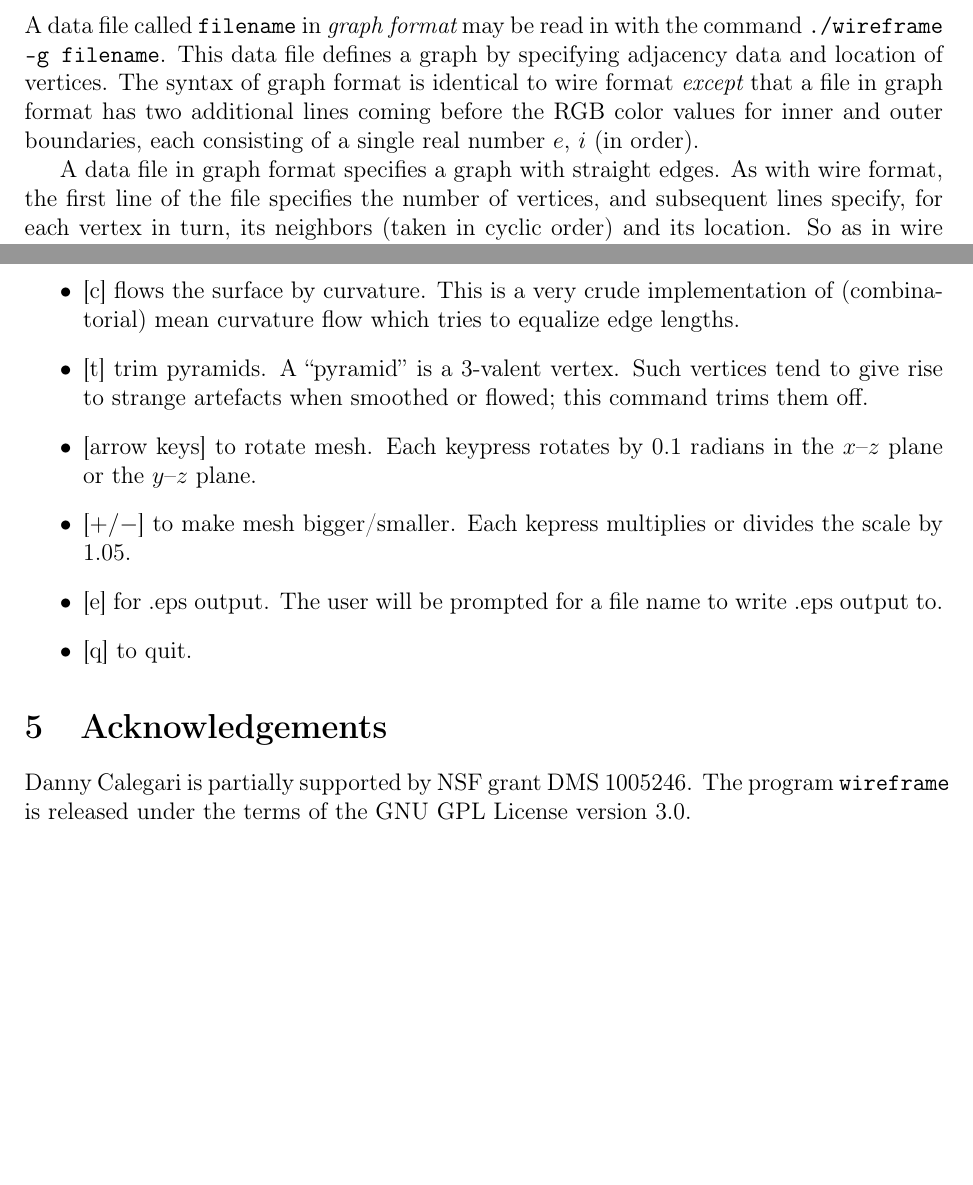
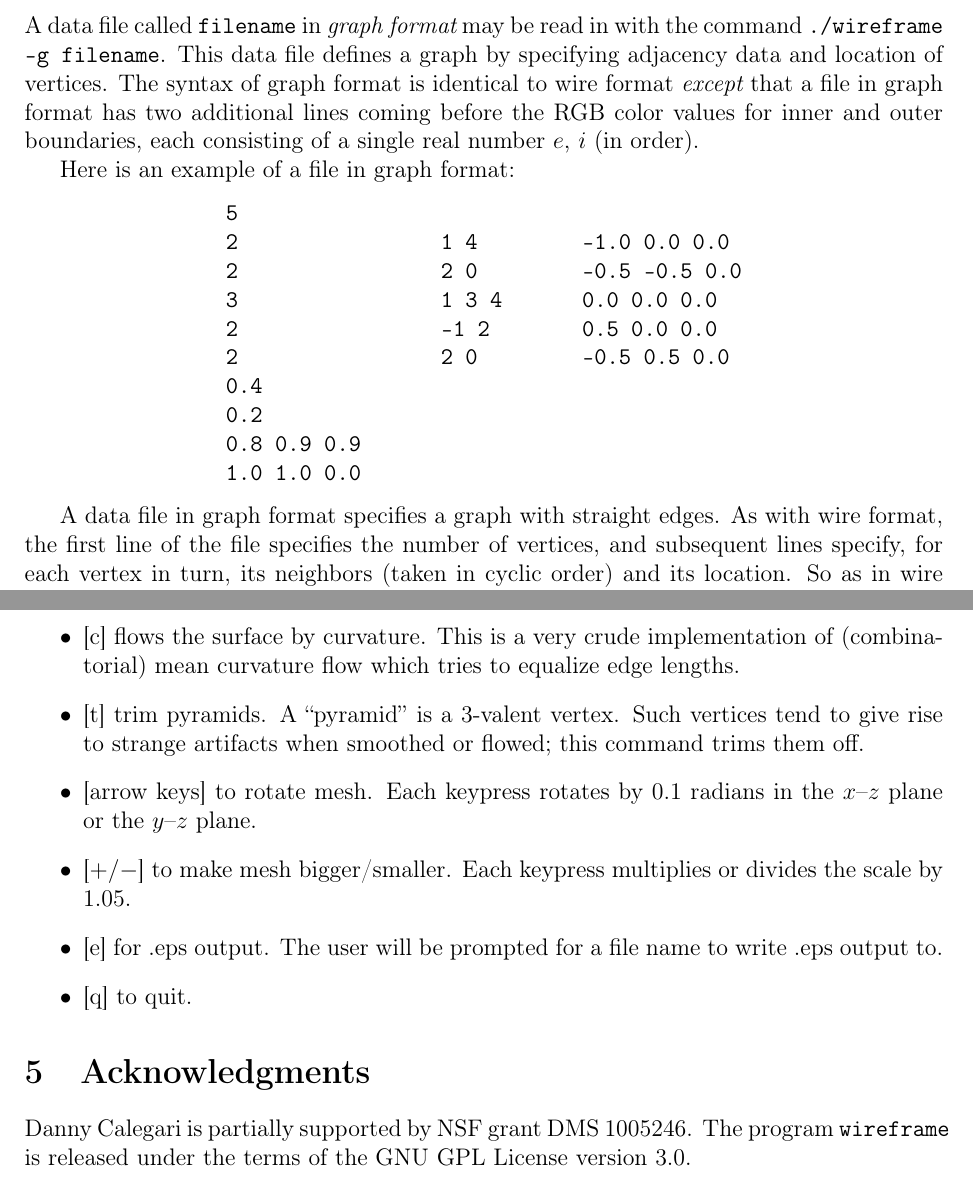
Before and after one commit to dannycalegari/wireframe, a LaTeX document (manual.tex): two parts of pages 4 and 5 of 5, joined at a grey line, cut so that both start at the same text, the shorter picture padded with empty space. Compiled offline with pdfLaTeX.

Commit message:
modified examples

```diff
--- a/manual.tex
+++ b/manual.tex
@@ -144,6 +144,25 @@ and location of vertices. The syntax of graph format is identical to wire format
 color values for inner and outer boundaries,
 each consisting of a single real number $e$, $i$ (in order).
 
+Here is an example of a file in graph format:
+
+\begin{center}
+{\tt
+\begin{tabular}{lll}
+5 & & \\
+2 & 1 4 & -1.0 0.0 0.0 \\
+2 & 2 0 & -0.5 -0.5 0.0 \\
+3 & 1 3 4 & 0.0 0.0 0.0 \\
+2 & -1 2 & 0.5 0.0 0.0 \\
+2 & 2 0 & -0.5 0.5 0.0 \\
+0.4 & & \\
+0.2 & & \\
+0.8 0.9 0.9 & & \\
+1.0 1.0 0.0 & &
+\end{tabular}
+}
+\end{center}
+
 A data file in graph format specifies a graph with straight edges. As with wire format,
 the first line of the file specifies the number of vertices, and subsequent lines specify,
 for each vertex in turn, its neighbors (taken in cyclic order) and its location.
@@ -185,15 +204,15 @@ is displaced in the normal direction to make the new surface ``rounder''.}
 \item{[c] flows the surface by curvature. This is a very crude implementation of (combinatorial) mean
 curvature flow which tries to equalize edge lengths.}
 \item{[t] trim pyramids. A ``pyramid'' is a 3-valent vertex. Such vertices tend to give rise to
-strange artefacts when smoothed or flowed; this command trims them off.}
+strange artifacts when smoothed or flowed; this command trims them off.}
 \item{[arrow keys] to rotate mesh. Each keypress rotates by $0.1$ radians in the $x$--$z$ plane or
 the $y$--$z$ plane.}
-\item{[$+/-$] to make mesh bigger/smaller. Each kepress multiplies or divides the scale by $1.05$.}
+\item{[$+/-$] to make mesh bigger/smaller. Each keypress multiplies or divides the scale by $1.05$.}
 \item{[e] for .eps output. The user will be prompted for a file name to write .eps output to.}
 \item{[q] to quit.}
 \end{itemize}
 
-\section{Acknowledgements}
+\section{Acknowledgments}
 Danny Calegari is partially supported by NSF grant DMS 1005246. The program {\tt wireframe} is
 released under the terms of the GNU GPL License version 3.0.
 
```
Also changed, not shown: manual.pdf, 2 other files.
